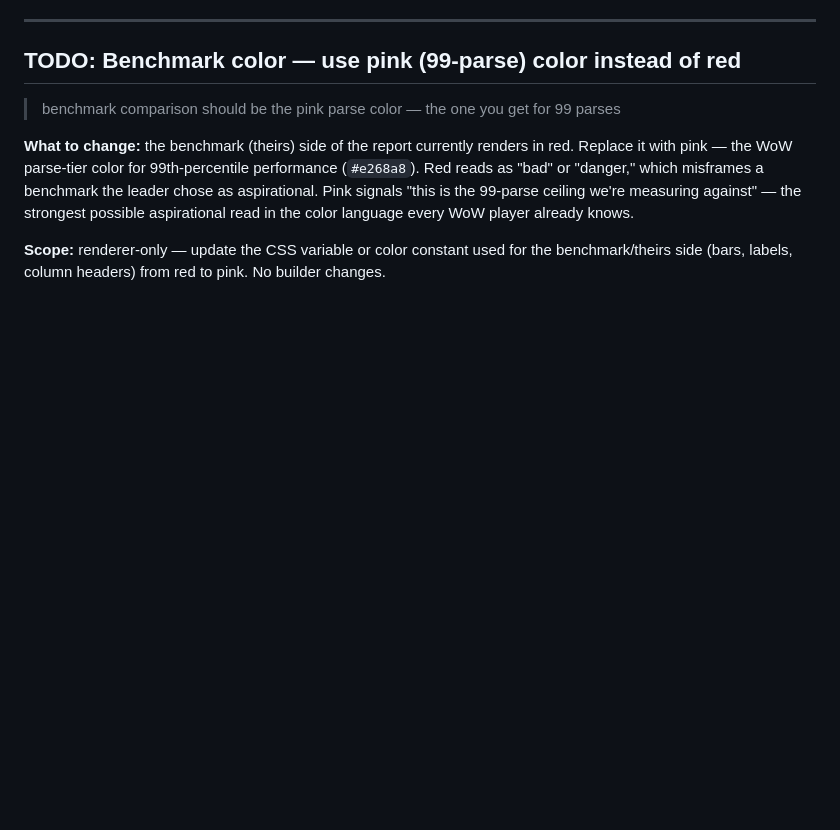
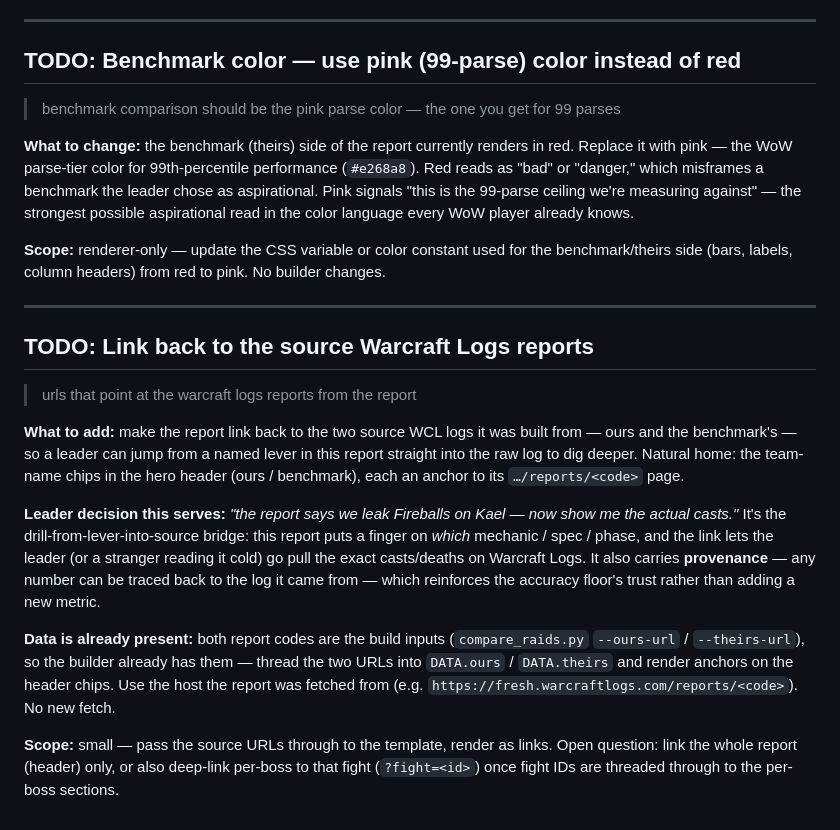
Before and after one commit to this-Cunningham/warcraft-logs-analyzer, a Markdown page: TODO.md, the part around the change. GitHub-like rendering; blank space fills up the shorter version.

Commit message:
TODO: Link back to the source Warcraft Logs reports

```diff
--- a/TODO.md
+++ b/TODO.md
@@ -347,3 +347,29 @@ knows.
 
 **Scope:** renderer-only — update the CSS variable or color constant used for the benchmark/theirs side
 (bars, labels, column headers) from red to pink. No builder changes.
+
+---
+
+## TODO: Link back to the source Warcraft Logs reports
+
+> urls that point at the warcraft logs reports from the report
+
+**What to add:** make the report link back to the two source WCL logs it was built from — ours and the
+benchmark's — so a leader can jump from a named lever in this report straight into the raw log to dig deeper.
+Natural home: the team-name chips in the hero header (ours / benchmark), each an anchor to its
+`…/reports/<code>` page.
+
+**Leader decision this serves:** *"the report says we leak Fireballs on Kael — now show me the actual casts."*
+It's the drill-from-lever-into-source bridge: this report puts a finger on *which* mechanic / spec / phase,
+and the link lets the leader (or a stranger reading it cold) go pull the exact casts/deaths on Warcraft Logs.
+It also carries **provenance** — any number can be traced back to the log it came from — which reinforces the
+accuracy floor's trust rather than adding a new metric.
+
+**Data is already present:** both report codes are the build inputs (`compare_raids.py` `--ours-url` /
+`--theirs-url`), so the builder already has them — thread the two URLs into `DATA.ours` / `DATA.theirs` and
+render anchors on the header chips. Use the host the report was fetched from
+(e.g. `https://fresh.warcraftlogs.com/reports/<code>`). No new fetch.
+
+**Scope:** small — pass the source URLs through to the template, render as links. Open question: link the whole
+report (header) only, or also deep-link per-boss to that fight (`?fight=<id>`) once fight IDs are threaded
+through to the per-boss sections.
```
